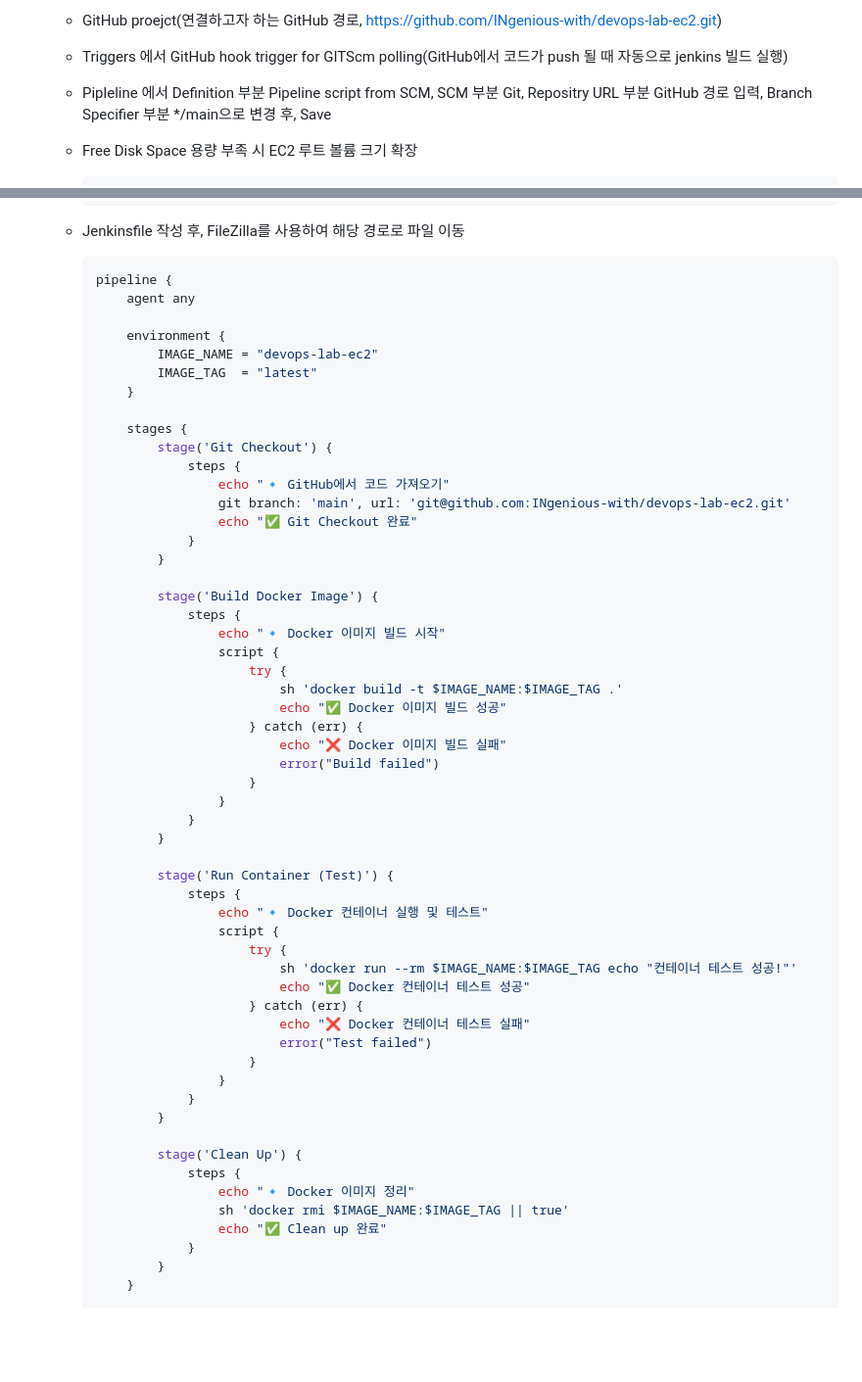
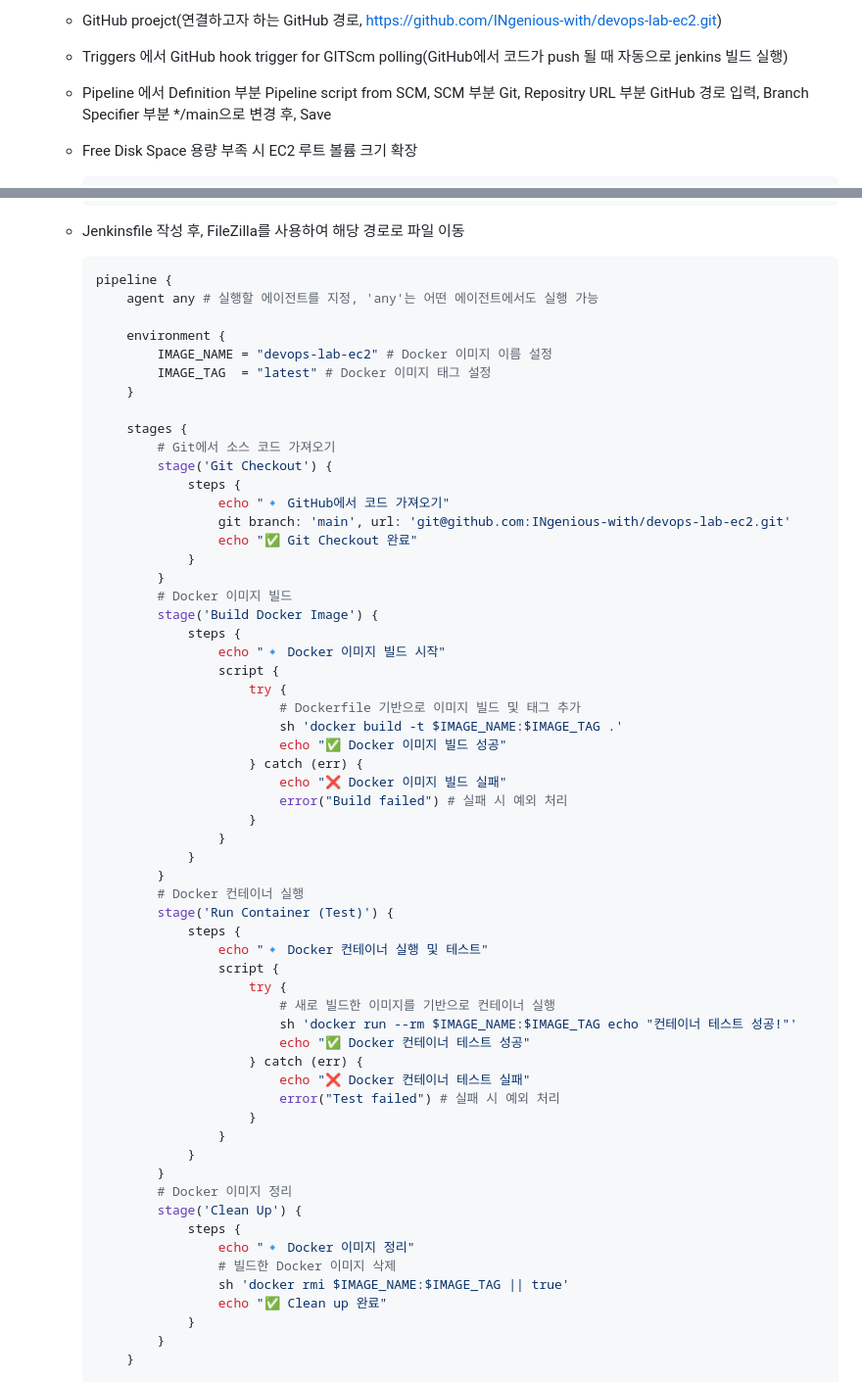
Before and after one commit to INgenious-with/devops-lab-ec2, a Markdown page: README.md, 2 parts joined by grey strips. Shown at 98% size. GitHub-like rendering; blank space fills up the shorter version.

Commit message:
README.md 수정

````diff
--- a/README.md
+++ b/README.md
@@ -267,7 +267,7 @@ sudo cat /var/lib/jenkins/secrets/initialAdminPassword
     -   devops-lab-ec2, Pipeline
     -   GitHub proejct(연결하고자 하는 GitHub 경로, https://github.com/INgenious-with/devops-lab-ec2.git)
     -   Triggers 에서 GitHub hook trigger for GITScm polling(GitHub에서 코드가 push 될 때 자동으로 jenkins 빌드 실행)
-    -   Pipleline 에서 Definition 부분 Pipeline script from SCM, SCM 부분 Git, Repositry URL 부분 GitHub 경로 입력, Branch Specifier 부분 */main으로 변경 후, Save
+    -   Pipeline 에서 Definition 부분 Pipeline script from SCM, SCM 부분 Git, Repositry URL 부분 GitHub 경로 입력, Branch Specifier 부분 */main으로 변경 후, Save
     -   Free Disk Space 용량 부족 시 EC2 루트 볼륨 크기 확장
           ```bash
           # 인스턴스 -> 인스턴스 ID -> 하단 Storage, 볼륨 ID -> 체크 박스 클릭 후 작업, 볼륨 수정 -> 크기(GiB) 값 변경
@@ -316,14 +316,15 @@ sudo cat /var/lib/jenkins/secrets/initialAdminPassword
 
          ```bash
          pipeline {
-             agent any
+             agent any # 실행할 에이전트를 지정, 'any'는 어떤 에이전트에서도 실행 가능
 
              environment {
-                 IMAGE_NAME = "devops-lab-ec2"
-                 IMAGE_TAG  = "latest"
+                 IMAGE_NAME = "devops-lab-ec2" # Docker 이미지 이름 설정
+                 IMAGE_TAG  = "latest" # Docker 이미지 태그 설정
              }
 
              stages {
+                 # Git에서 소스 코드 가져오기
                  stage('Git Checkout') {
                      steps {
                          echo "🔹 GitHub에서 코드 가져오기"
@@ -331,40 +332,43 @@ sudo cat /var/lib/jenkins/secrets/initialAdminPassword
                          echo "✅ Git Checkout 완료"
                      }
                  }
-
+                 # Docker 이미지 빌드
                  stage('Build Docker Image') {
                      steps {
                          echo "🔹 Docker 이미지 빌드 시작"
                          script {
                              try {
+                                 # Dockerfile 기반으로 이미지 빌드 및 태그 추가
                                  sh 'docker build -t $IMAGE_NAME:$IMAGE_TAG .'
                                  echo "✅ Docker 이미지 빌드 성공"
                              } catch (err) {
                                  echo "❌ Docker 이미지 빌드 실패"
-                                 error("Build failed")
+                                 error("Build failed") # 실패 시 예외 처리
                              }
                          }
                      }
                  }
-
+                 # Docker 컨테이너 실행
                  stage('Run Container (Test)') {
                      steps {
                          echo "🔹 Docker 컨테이너 실행 및 테스트"
                          script {
                              try {
+                                 # 새로 빌드한 이미지를 기반으로 컨테이너 실행
                                  sh 'docker run --rm $IMAGE_NAME:$IMAGE_TAG echo "컨테이너 테스트 성공!"'
                                  echo "✅ Docker 컨테이너 테스트 성공"
                              } catch (err) {
                                  echo "❌ Docker 컨테이너 테스트 실패"
-                                 error("Test failed")
+                                 error("Test failed") # 실패 시 예외 처리
                              }
                          }
                      }
                  }
-
+                 # Docker 이미지 정리
                  stage('Clean Up') {
                      steps {
                          echo "🔹 Docker 이미지 정리"
+                         # 빌드한 Docker 이미지 삭제
                          sh 'docker rmi $IMAGE_NAME:$IMAGE_TAG || true'
                          echo "✅ Clean up 완료"
                      }
````
Also changed, not shown: other parts of README.md (+126 -2 lines).
